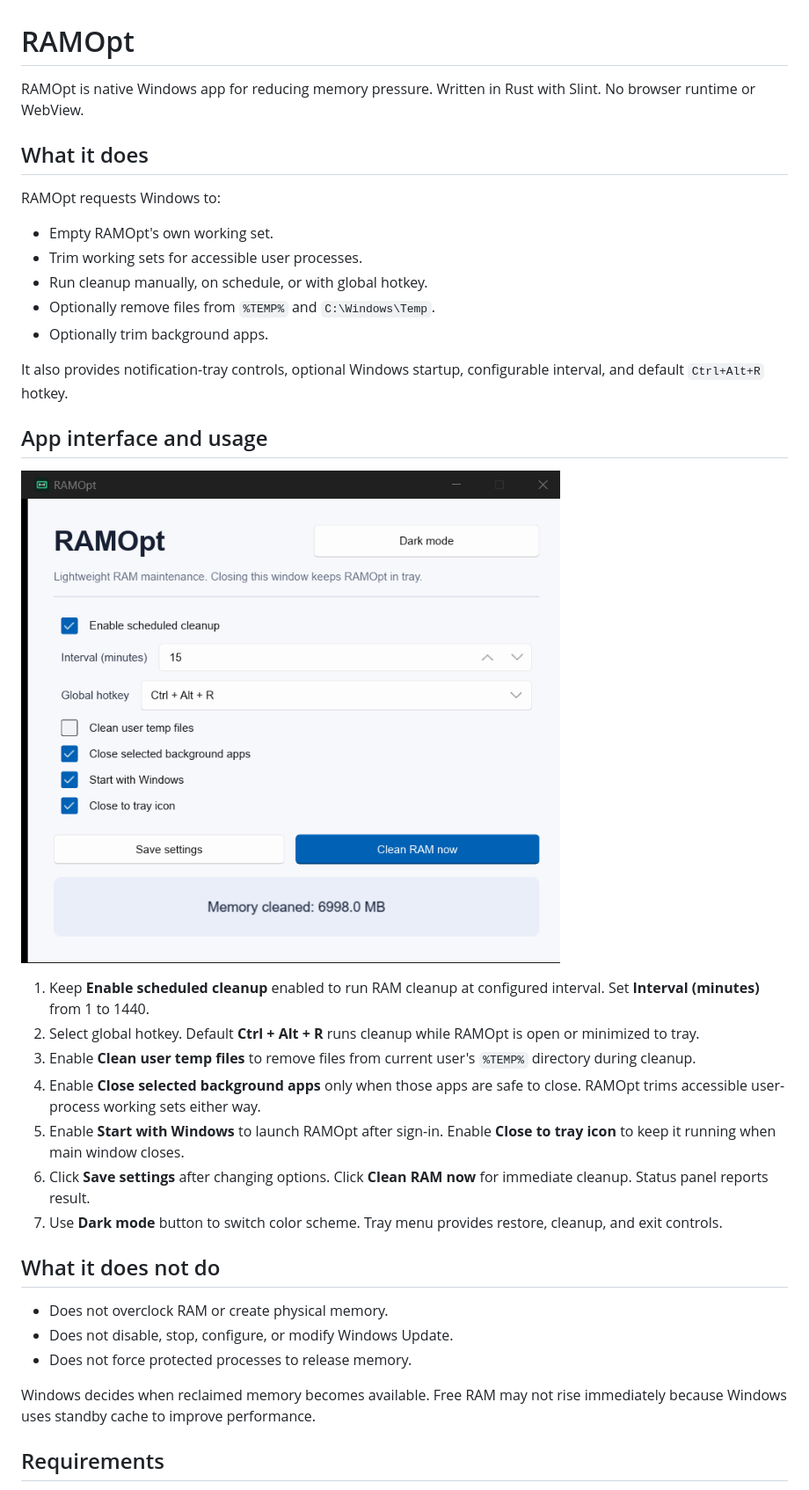
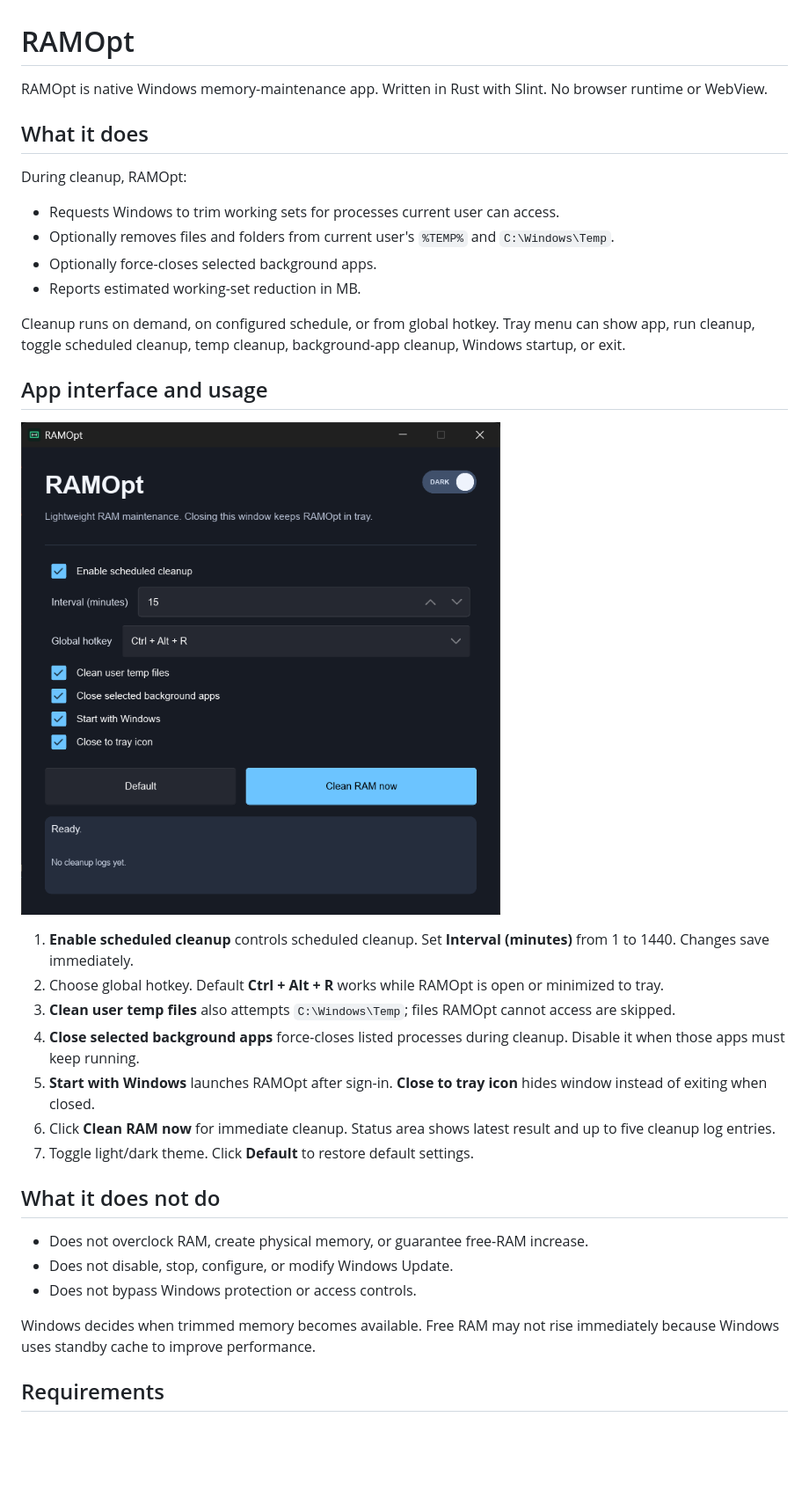
Before and after one commit to thnonl/RAMOpt, a Markdown page: README.md, the part around the change printed below. Shown: that part at 88% size. Rendered like a GitHub page; pictures changed too: docs/ramopt-main-window.png; blank space fills up the shorter version.

Commit message:
release: v0.1.1

```diff
--- a/README.md
+++ b/README.md
@@ -1,38 +1,37 @@
 # RAMOpt
 
-RAMOpt is native Windows app for reducing memory pressure. Written in Rust with Slint. No browser runtime or WebView.
+RAMOpt is native Windows memory-maintenance app. Written in Rust with Slint. No browser runtime or WebView.
 
 ## What it does
 
-RAMOpt requests Windows to:
+During cleanup, RAMOpt:
 
-- Empty RAMOpt's own working set.
-- Trim working sets for accessible user processes.
-- Run cleanup manually, on schedule, or with global hotkey.
-- Optionally remove files from `%TEMP%` and `C:\Windows\Temp`.
-- Optionally trim background apps.
+- Requests Windows to trim working sets for processes current user can access.
+- Optionally removes files and folders from current user's `%TEMP%` and `C:\Windows\Temp`.
+- Optionally force-closes selected background apps.
+- Reports estimated working-set reduction in MB.
 
-It also provides notification-tray controls, optional Windows startup, configurable interval, and default `Ctrl+Alt+R` hotkey.
+Cleanup runs on demand, on configured schedule, or from global hotkey. Tray menu can show app, run cleanup, toggle scheduled cleanup, temp cleanup, background-app cleanup, Windows startup, or exit.
 
 ## App interface and usage
 
 ![RAMOpt main window](docs/ramopt-main-window.png)
 
-1. Keep **Enable scheduled cleanup** enabled to run RAM cleanup at configured interval. Set **Interval (minutes)** from 1 to 1440.
-2. Select global hotkey. Default **Ctrl + Alt + R** runs cleanup while RAMOpt is open or minimized to tray.
-3. Enable **Clean user temp files** to remove files from current user's `%TEMP%` directory during cleanup.
-4. Enable **Close selected background apps** only when those apps are safe to close. RAMOpt trims accessible user-process working sets either way.
-5. Enable **Start with Windows** to launch RAMOpt after sign-in. Enable **Close to tray icon** to keep it running when main window closes.
-6. Click **Save settings** after changing options. Click **Clean RAM now** for immediate cleanup. Status panel reports result.
-7. Use **Dark mode** button to switch color scheme. Tray menu provides restore, cleanup, and exit controls.
+1. **Enable scheduled cleanup** controls scheduled cleanup. Set **Interval (minutes)** from 1 to 1440. Changes save immediately.
+2. Choose global hotkey. Default **Ctrl + Alt + R** works while RAMOpt is open or minimized to tray.
+3. **Clean user temp files** also attempts `C:\Windows\Temp`; files RAMOpt cannot access are skipped.
+4. **Close selected background apps** force-closes listed processes during cleanup. Disable it when those apps must keep running.
+5. **Start with Windows** launches RAMOpt after sign-in. **Close to tray icon** hides window instead of exiting when closed.
+6. Click **Clean RAM now** for immediate cleanup. Status area shows latest result and up to five cleanup log entries.
+7. Toggle light/dark theme. Click **Default** to restore default settings.
 
 ## What it does not do
 
-- Does not overclock RAM or create physical memory.
+- Does not overclock RAM, create physical memory, or guarantee free-RAM increase.
 - Does not disable, stop, configure, or modify Windows Update.
-- Does not force protected processes to release memory.
+- Does not bypass Windows protection or access controls.
 
-Windows decides when reclaimed memory becomes available. Free RAM may not rise immediately because Windows uses standby cache to improve performance.
+Windows decides when trimmed memory becomes available. Free RAM may not rise immediately because Windows uses standby cache to improve performance.
 
 ## Requirements
 
```
Also changed, not shown: other parts of README.md (+5 -35 lines), 6 other files.
